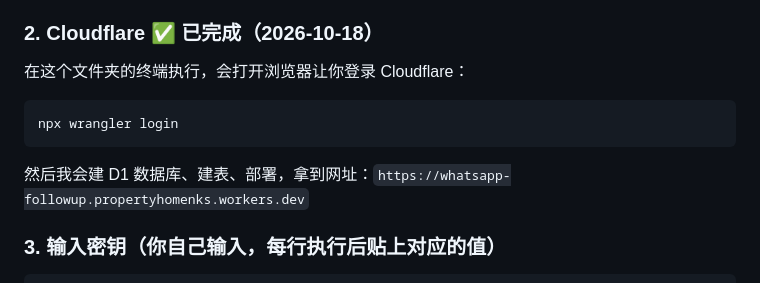
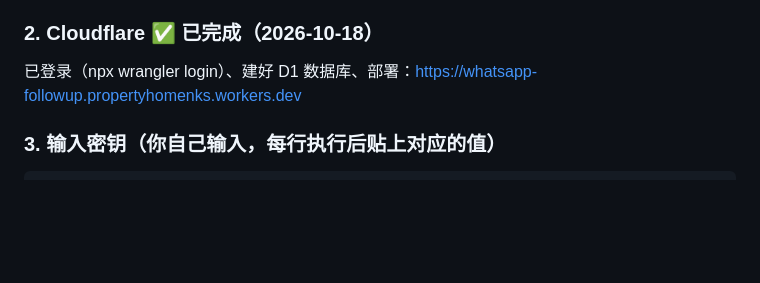
Before and after one commit to propertyhomenks/Property-Library, a Markdown page: whatsapp-followup/README.md, the part around the change. GitHub-like rendering; blank space fills up the shorter version.

Commit message:
WhatsApp follow-up README: mark Cloudflare step done
Co-Authored-By: Claude Opus 5.5 <noreply@anthropic.com>

````diff
--- a/whatsapp-followup/README.md
+++ b/whatsapp-followup/README.md
@@ -55,11 +55,7 @@
 3. **API Keys** → Create Key → 先复制保存好，第 3 步用。**不要贴在聊天里**
 
 ### 2. Cloudflare ✅ 已完成（2026-10-18）
-在这个文件夹的终端执行，会打开浏览器让你登录 Cloudflare：
-```
-npx wrangler login
-```
-然后我会建 D1 数据库、建表、部署，拿到网址：`https://whatsapp-followup.propertyhomenks.workers.dev`
+已登录（npx wrangler login）、建好 D1 数据库、部署：https://whatsapp-followup.propertyhomenks.workers.dev
 
 ### 3. 输入密钥（你自己输入，每行执行后贴上对应的值）
 ```
````
